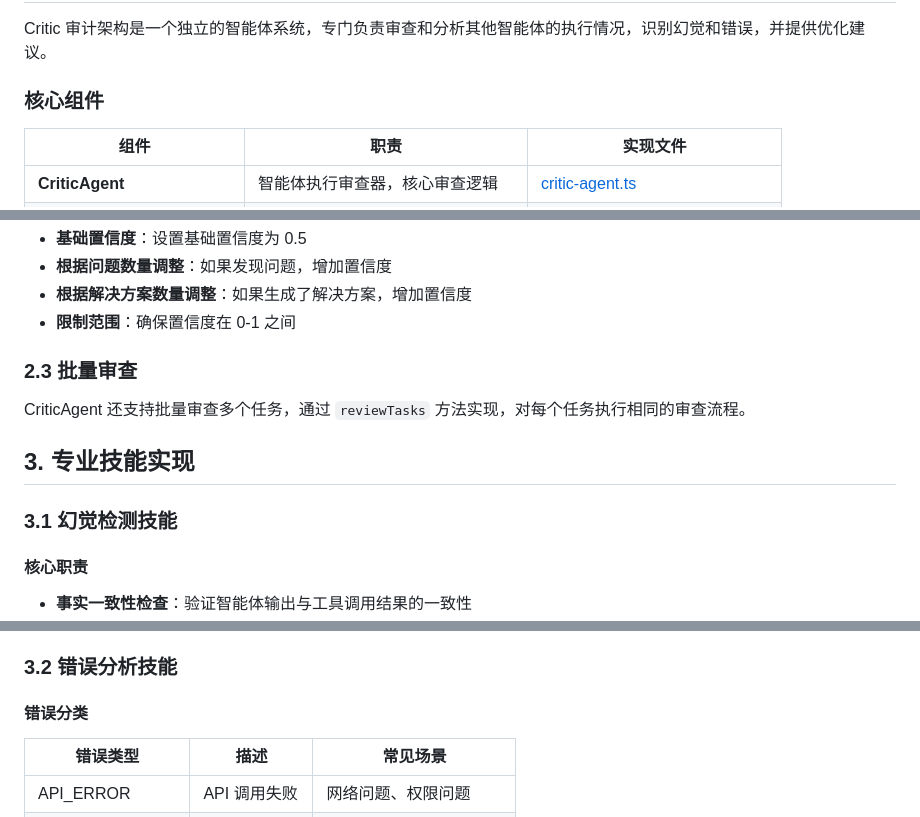
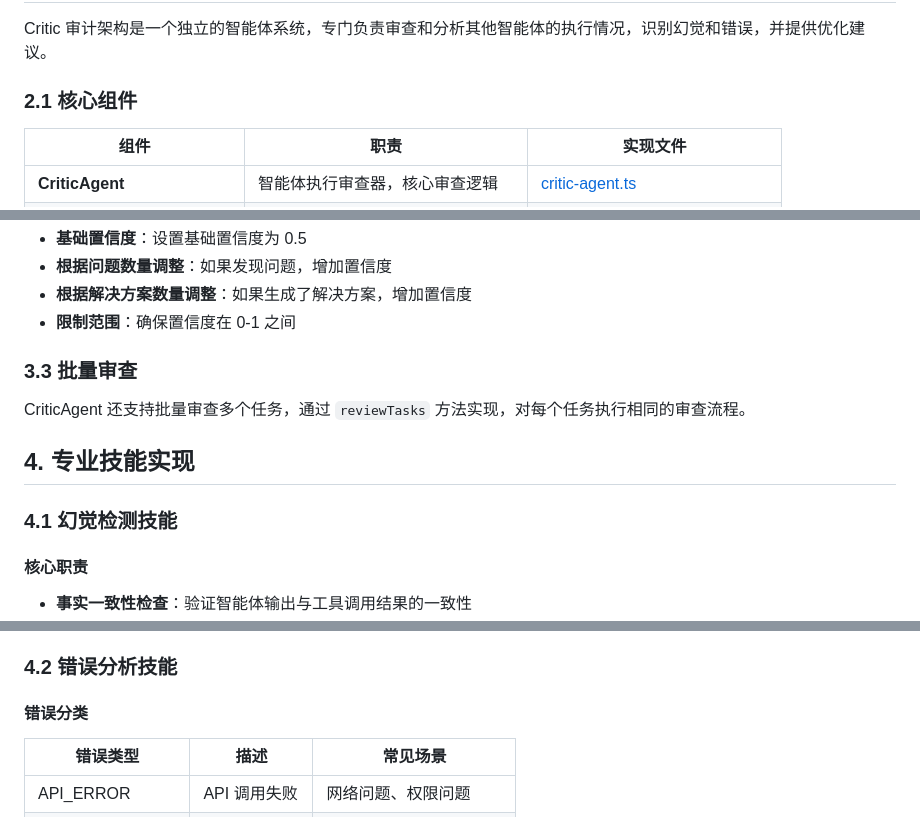
Before and after one commit to mainpro/ts-multi-agent, a Markdown page: docs/critic-audit-mechanism.md, 3 parts joined by grey strips. GitHub-like rendering.

```diff
--- a/docs/critic-audit-mechanism.md
+++ b/docs/critic-audit-mechanism.md
@@ -156,7 +156,7 @@ pending（待处理）
 
 Critic 审计架构是一个独立的智能体系统，专门负责审查和分析其他智能体的执行情况，识别幻觉和错误，并提供优化建议。
 
-### 核心组件
+### 2.1 核心组件
 
 | 组件 | 职责 | 实现文件 |
 |------|------|----------|
@@ -228,13 +228,13 @@ Critic 智能体的审查流程包含以下几个关键步骤：
 - **根据解决方案数量调整**：如果生成了解决方案，增加置信度
 - **限制范围**：确保置信度在 0-1 之间
 
-### 2.3 批量审查
+### 3.3 批量审查
 
 CriticAgent 还支持批量审查多个任务，通过 `reviewTasks` 方法实现，对每个任务执行相同的审查流程。
 
-## 3. 专业技能实现
+## 4. 专业技能实现
 
-### 3.1 幻觉检测技能
+### 4.1 幻觉检测技能
 
 #### 核心职责
 
@@ -258,7 +258,7 @@ CriticAgent 还支持批量审查多个任务，通过 `reviewTasks` 方法实
 4. **事实验证**：验证关键事实的准确性
 5. **结果生成**：生成检测结果和改进建议
 
-### 3.2 错误分析技能
+### 4.2 错误分析技能
 
 #### 错误分类
 
```
Also changed, not shown: other parts of docs/critic-audit-mechanism.md (+26 -26 lines).
